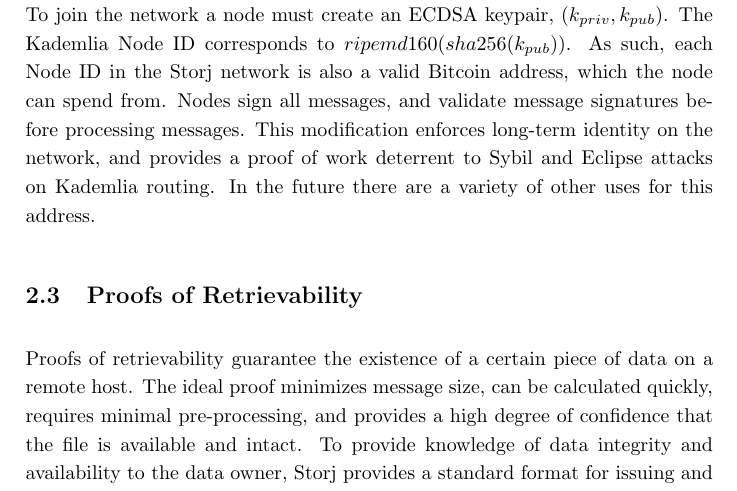
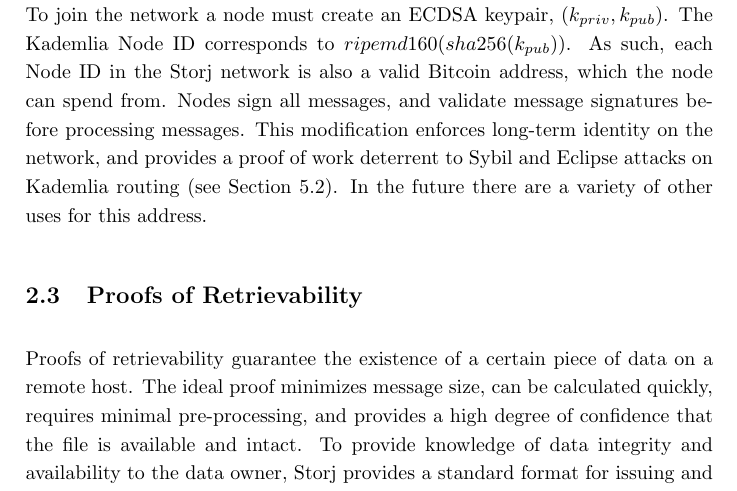
Before and after one commit to storj/whitepaper, a LaTeX paper (Storj Whitepaper V2.tex): part of page 4 of 37, cut so that both start at the same text. Compiled offline with pdfLaTeX.

Commit message:
Link to section 5.2 for proof of work mitigation

```diff
--- a/Storj Whitepaper V2.tex
+++ b/Storj Whitepaper V2.tex
@@ -75,7 +75,7 @@
 Storj is built on a Kademlia \cite{2}, a distributed hash table. It is important to note that shards are not stored in the hash table. Rather, Kademlia creates a distributed network with efficient message routing and other desirable qualities. Storj adds several message types, and enhancements to core Kademlia functionality. In the future, the hash table may be used as a store for data location information, or other purposes.
 
 \subsubsection{Signature Verification}
-Similar to S/Kademlia \cite{3}, the Storj network requires peers to sign messages. To join the network a node must create an ECDSA keypair, $ (k_{priv}, k_{pub}) $. The Kademlia Node ID corresponds to $ ripemd160(sha256(k_{pub})) $. As such, each Node ID in the Storj network is also a valid Bitcoin address, which the node can spend from. Nodes sign all messages, and validate message signatures before processing messages. This modification enforces long-term identity on the network, and provides a proof of work deterrent to Sybil and Eclipse attacks on Kademlia routing. In the future there are a variety of other uses for this address.
+Similar to S/Kademlia \cite{3}, the Storj network requires peers to sign messages. To join the network a node must create an ECDSA keypair, $ (k_{priv}, k_{pub}) $. The Kademlia Node ID corresponds to $ ripemd160(sha256(k_{pub})) $. As such, each Node ID in the Storj network is also a valid Bitcoin address, which the node can spend from. Nodes sign all messages, and validate message signatures before processing messages. This modification enforces long-term identity on the network, and provides a proof of work deterrent to Sybil and Eclipse attacks on Kademlia routing (see Section 5.2). In the future there are a variety of other uses for this address.
 
 \subsection{Proofs of Retrievability}
 Proofs of retrievability guarantee the existence of a certain piece of data on a remote host. The ideal proof minimizes message size, can be calculated quickly, requires minimal pre-processing, and provides a high degree of confidence that the file is available and intact. To provide knowledge of data integrity and availability to the data owner, Storj provides a standard format for issuing and verifying proofs of retrievability via a challenge-response interaction called an “audit” or “heartbeat.”
```
